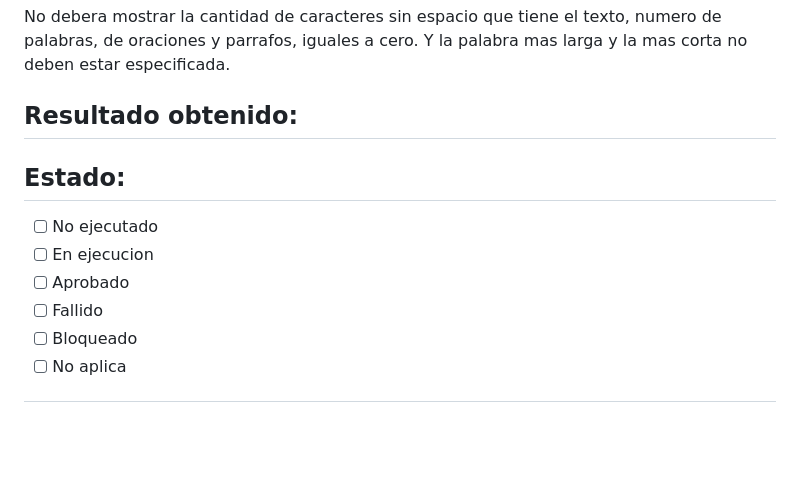
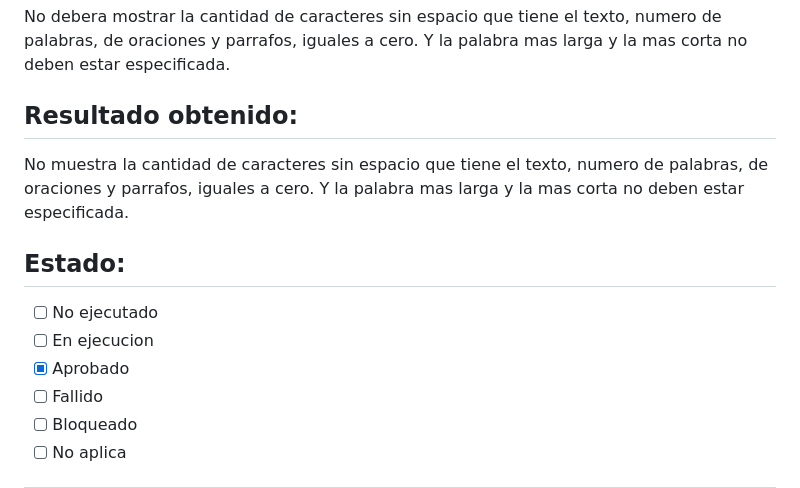
Before and after one commit to karenvatest/qax-calculadora-text, a Markdown page: casos-prueba.md, the part around one of its changes. Rendered like a GitHub page; blank space fills up the shorter version.

```diff
--- a/casos-prueba.md
+++ b/casos-prueba.md
@@ -80,11 +85,14 @@ de palabras, de oraciones y parrafos, iguales a cero.
 Y la palabra mas larga y la mas corta no deben estar especificada.
 
 ## Resultado obtenido:
+No muestra la cantidad de caracteres sin espacio que tiene el texto, numero
+de palabras, de oraciones y parrafos, iguales a cero.
+Y la palabra mas larga y la mas corta no deben estar especificada.
 
 ## Estado:
 - [ ] No ejecutado
 - [ ] En ejecucion
-- [ ] Aprobado
+- [x] Aprobado
 - [ ] Fallido
 - [ ] Bloqueado
 - [ ] No aplica
```
Also changed, not shown: other parts of casos-prueba.md (+29 -14 lines).
